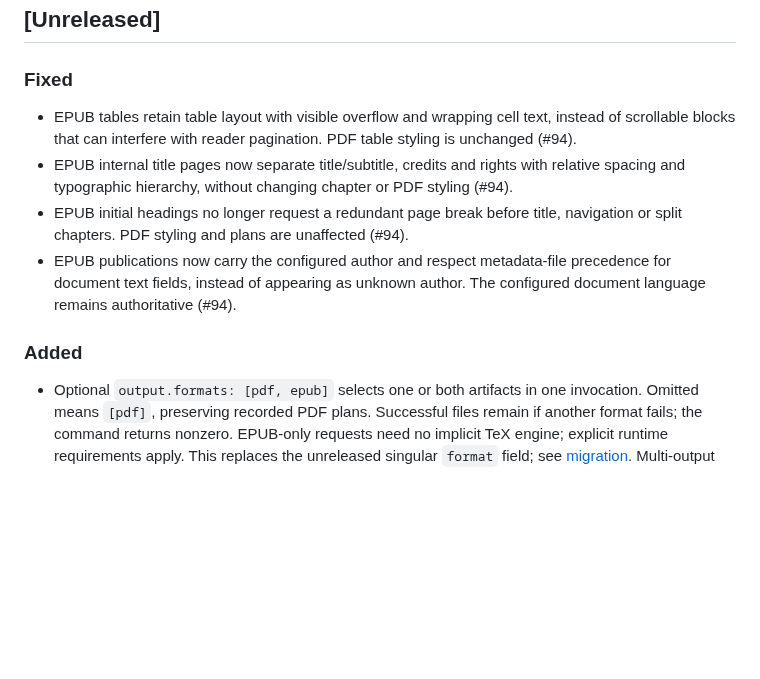
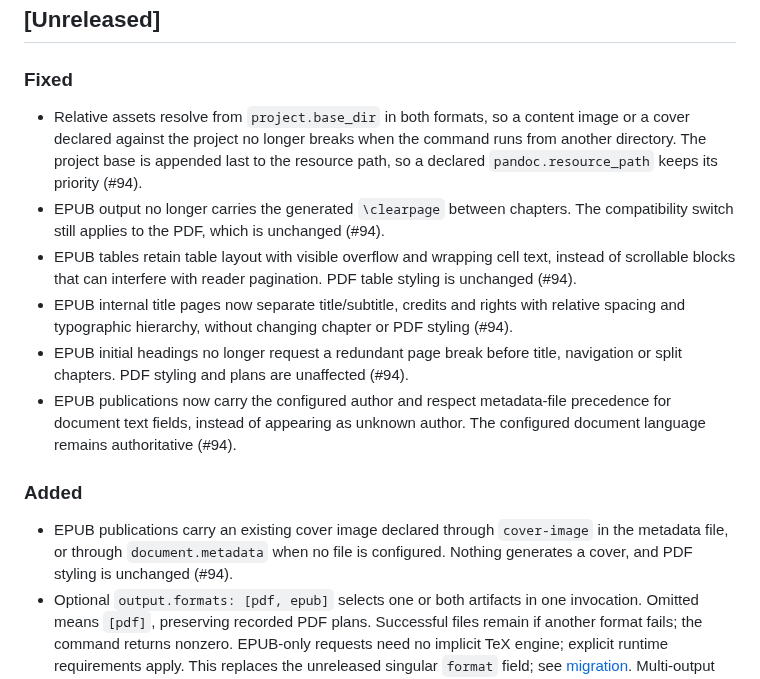
Before and after one commit to pablobernardo/pandoc-toolkit, a Markdown page: CHANGELOG.md, the part around the change. Drawn GitHub-style; blank space fills up the shorter version.

Commit message:
docs(changelog): record the EPUB resource changes
The cover image, the project-base resolution rule and the missing clearpage in
EPUB output are user-visible, and every behavior pull request in this
repository records its own Unreleased entries.

Refs #94

```diff
--- a/CHANGELOG.md
+++ b/CHANGELOG.md
@@ -11,6 +11,12 @@ The project follows semantic versioning and keeps two versioned contracts:
 
 ### Fixed
 
+- Relative assets resolve from `project.base_dir` in both formats, so a content
+  image or a cover declared against the project no longer breaks when the
+  command runs from another directory. The project base is appended last to the
+  resource path, so a declared `pandoc.resource_path` keeps its priority (#94).
+- EPUB output no longer carries the generated `\clearpage` between chapters. The
+  compatibility switch still applies to the PDF, which is unchanged (#94).
 - EPUB tables retain table layout with visible overflow and wrapping cell text,
   instead of scrollable blocks that can interfere with reader pagination. PDF
   table styling is unchanged (#94).
@@ -25,6 +31,9 @@ The project follows semantic versioning and keeps two versioned contracts:
 
 ### Added
 
+- EPUB publications carry an existing cover image declared through `cover-image`
+  in the metadata file, or through `document.metadata` when no file is
+  configured. Nothing generates a cover, and PDF styling is unchanged (#94).
 - Optional `output.formats: [pdf, epub]` selects one or both artifacts in one
   invocation. Omitted means `[pdf]`, preserving recorded PDF plans. Successful
   files remain if another format fails; the command returns nonzero. EPUB-only
```
